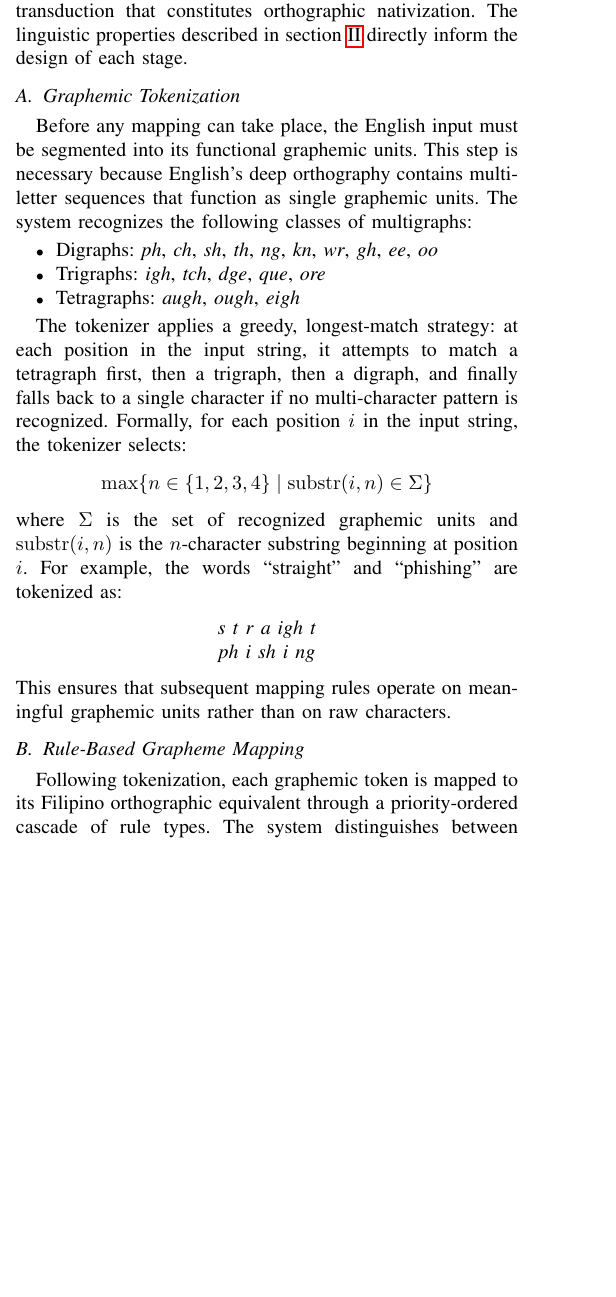
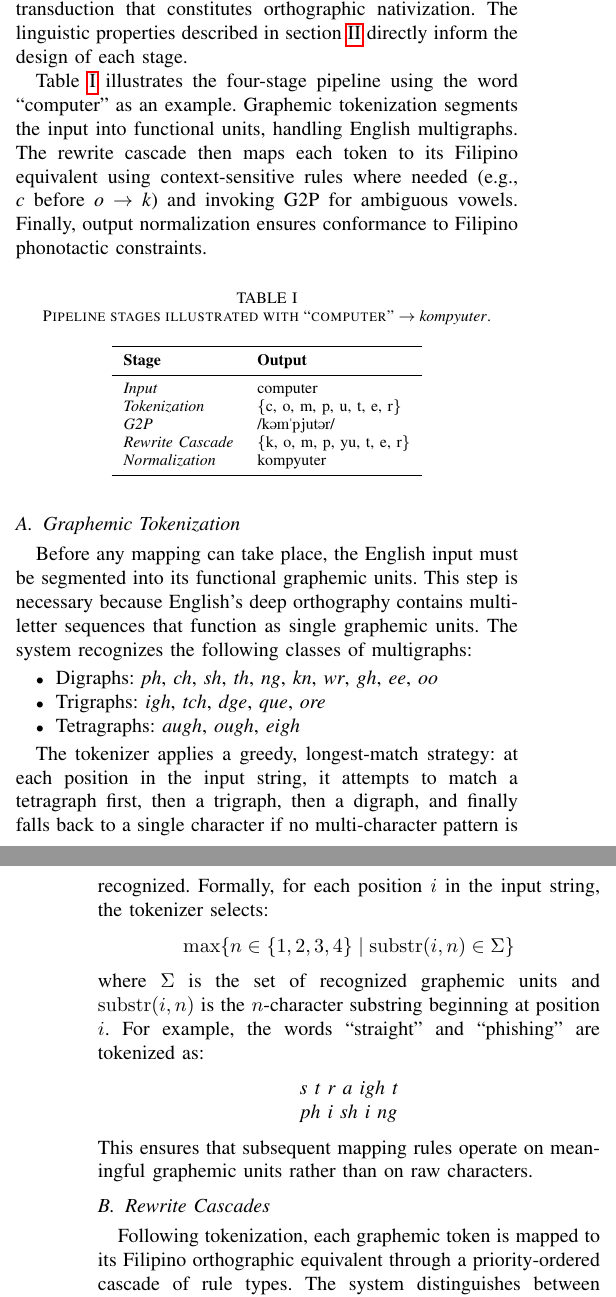
Before and after one commit to Mango-Cats/tagabaybay-docs, a LaTeX paper (paper/main.tex, which reads paper/chapters/proposed_method.tex): part of one column of page 2 of 5 before the commit and two parts of the columns of pages 2 and 3 of 6 after it, the two joined at a grey line, cut so that both start at the same text, the shorter picture padded with empty space. Compiled offline with pdfLaTeX.

Commit message:
Updated proposed methodology

```diff
--- a/paper/chapters/proposed_method.tex
+++ b/paper/chapters/proposed_method.tex
@@ -6,7 +6,33 @@ normalization. The input to the system is the English orthographic form; the
 output is the Filipino orthographic form prescribed by the spelling conventions
 in~\cite{almario2014}. Each stage operates on the output of the previous, and
 together they model the grapheme-to-grapheme transduction that constitutes
-orthographic nativization. The linguistic properties described in~\cref{sec:filipino_orthography} directly inform the design of each stage.
+orthographic nativization. The linguistic properties described
+in~\cref{sec:filipino_orthography} directly inform the design of each stage.
+
+\Cref{tab:pipeline} illustrates the four-stage pipeline using the word
+``computer'' as an example. Graphemic tokenization segments the input into
+functional units, handling English multigraphs. The rewrite cascade then maps
+each token to its Filipino equivalent using context-sensitive rules where
+needed (e.g., \emph{c} before \emph{o} $\to$ \emph{k}) and invoking G2P for
+ambiguous vowels. Finally, output normalization ensures conformance to Filipino
+phonotactic constraints.
+
+\begin{table}[htbp]
+      \centering
+      \caption{Pipeline stages illustrated with ``computer'' $\to$ \emph{kompyuter}.}
+      \label{tab:pipeline}
+      \begin{tabular}{lll}
+            \toprule
+            \textbf{Stage}         & \textbf{Output}             \\
+            \midrule
+            \emph{Input}           & computer                    \\
+            \emph{Tokenization}    & \{c, o, m, p, u, t, e, r\}  \\
+            \emph{G2P}             & /k\textipa{@m"pjut@r}/      \\
+            \emph{Rewrite Cascade} & \{k, o, m, p, yu, t, e, r\} \\
+            \emph{Normalization}   & kompyuter                   \\
+            \bottomrule
+      \end{tabular}
+\end{table}
 
 \subsection{Graphemic Tokenization}
 Before any mapping can take place, the English input must be segmented into its
@@ -38,7 +65,7 @@ where \(\Sigma\) is the set of recognized graphemic units and
 This ensures that subsequent mapping rules operate on meaningful graphemic
 units rather than on raw characters.
 
-\subsection{Rule-Based Grapheme Mapping}
+\subsection{Rewrite Cascades}
 Following tokenization, each graphemic token is mapped to its Filipino
 orthographic equivalent through a priority-ordered cascade of rule types. The
 system distinguishes between context-free rules, which apply invariant mappings
--- a/paper/main.tex
+++ b/paper/main.tex
@@ -10,7 +10,7 @@
 \usepackage{hyperref}
 \usepackage{cleveref}
 \usepackage{tipa}
-\usepackage{tikz}
+\usepackage{booktabs}
 
 \def\BibTeX{{\rm B\kern-.05em{\sc i\kern-.025em b}\kern-.08em
     T\kern-.1667em\lower.7ex\hbox{E}\kern-.125emX}}
```
Also changed, not shown: paper/chapters/proposed_method.tex (19 more changed lines). Lines whose indentation alone changed are shown as unchanged.
